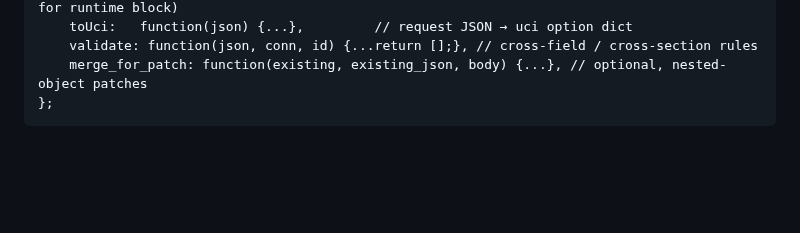
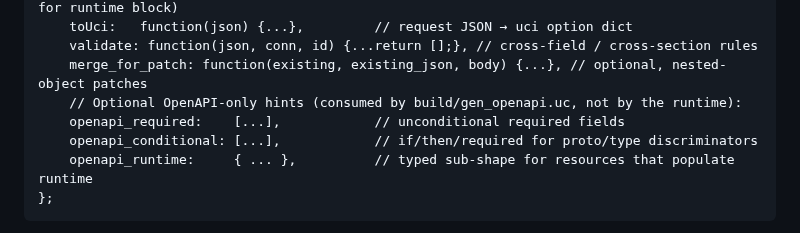
Before and after one commit to openwrt-iac/uapi, a Markdown page: CLAUDE.md, the part around the change. GitHub-like rendering; blank space fills up the shorter version.

````diff
--- a/CLAUDE.md
+++ b/CLAUDE.md
@@ -109,6 +109,10 @@ return {
     toUci:   function(json) {...},         // request JSON → uci option dict
     validate: function(json, conn, id) {...return [];}, // cross-field / cross-section rules
     merge_for_patch: function(existing, existing_json, body) {...}, // optional, nested-object patches
+    // Optional OpenAPI-only hints (consumed by build/gen_openapi.uc, not by the runtime):
+    openapi_required:    [...],            // unconditional required fields
+    openapi_conditional: [...],            // if/then/required for proto/type discriminators
+    openapi_runtime:     { ... },          // typed sub-shape for resources that populate runtime
 };
 ```
 
````
Also changed, not shown: docs/adding-a-resource.md (+23 -0 lines), docs/errors.md (+2 -0 lines).
